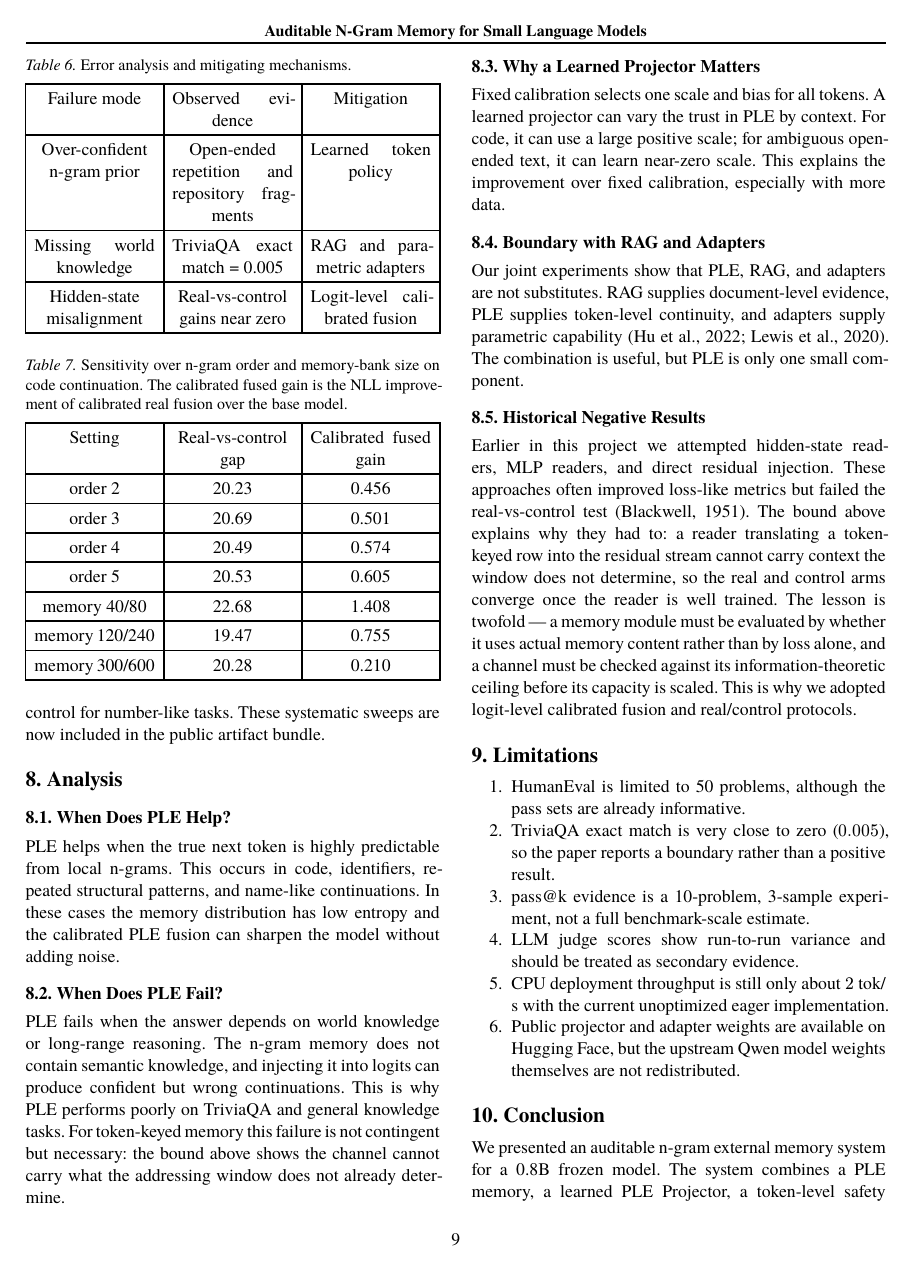
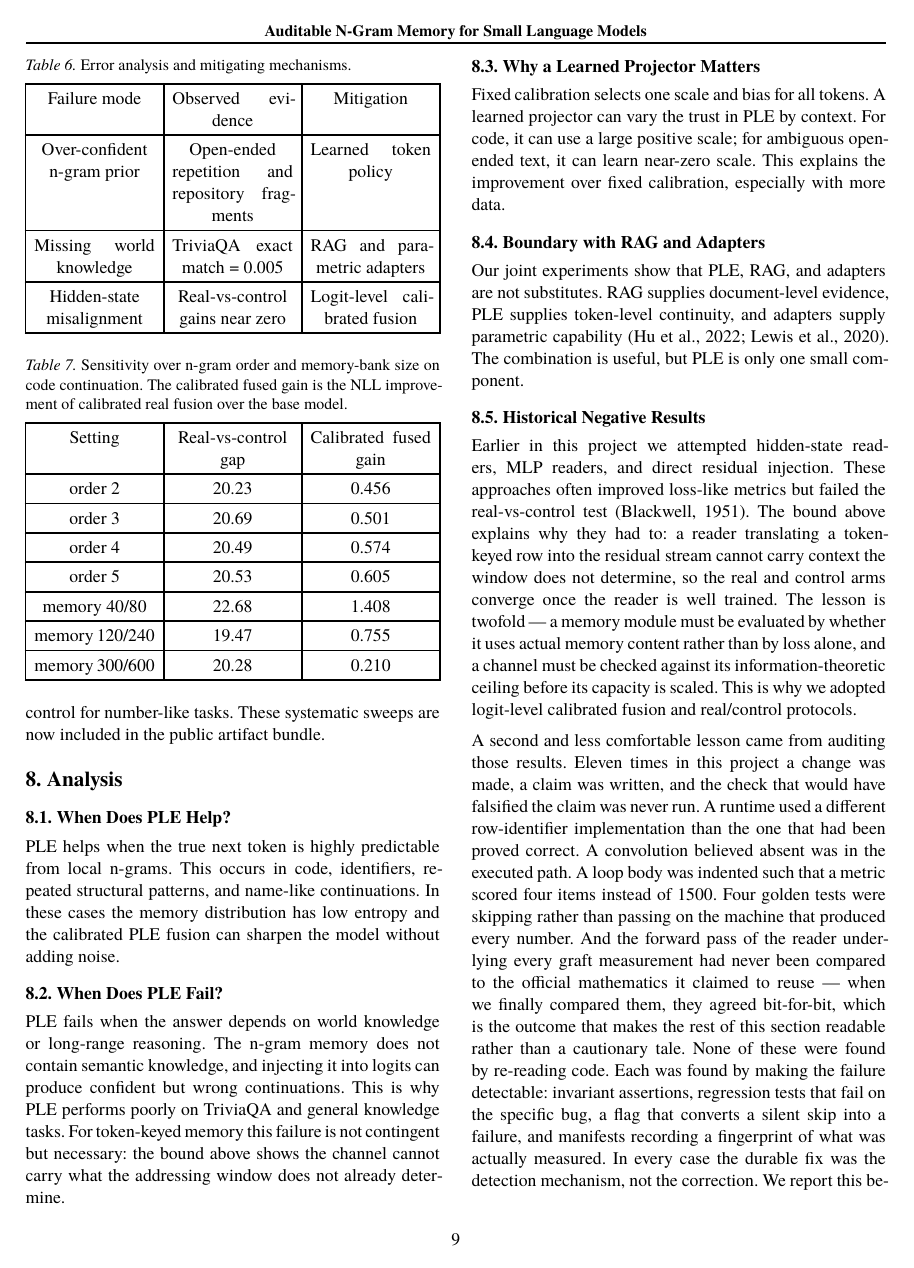
Before and after one commit to QingGo/qwen35-ple, a Typst document (paper/paper.typ): page 9 of 13. The pictures show the PDF file paper.pdf that the author committed with the source.

Commit message:
paper: report the audit discipline behind the negative results
Eleven times a change was made, a claim written, and the check that would
have falsified it never run.  Name the concrete instances rather than the
pattern -- a runtime rowid implementation differing from the proved one, a
convolution present in the executed path, a loop body indented so a metric
scored 4 items instead of 1500, four golden tests skipping on the machine
that produced every number -- and note that the reader's forward pass,
compared only now, agreed bit-for-bit.  Each was found by making the
failure detectable, and in each case the durable fix was the detection
mechanism rather than the correction.

paper.pdf rebuilt and hash-verified against the compile.

```diff
--- a/paper/paper.typ
+++ b/paper/paper.typ
@@ -393,6 +393,8 @@ Our joint experiments show that PLE, RAG, and adapters are not substitutes. RAG
 
 Earlier in this project we attempted hidden-state readers, MLP readers, and direct residual injection. These approaches often improved loss-like metrics but failed the real-vs-control test @blackwell1951. The bound above explains why they had to: a reader translating a token-keyed row into the residual stream cannot carry context the window does not determine, so the real and control arms converge once the reader is well trained. The lesson is twofold --- a memory module must be evaluated by whether it uses actual memory content rather than by loss alone, and a channel must be checked against its information-theoretic ceiling before its capacity is scaled. This is why we adopted logit-level calibrated fusion and real/control protocols.
 
+A second and less comfortable lesson came from auditing those results. Eleven times in this project a change was made, a claim was written, and the check that would have falsified the claim was never run. A runtime used a different row-identifier implementation than the one that had been proved correct. A convolution believed absent was in the executed path. A loop body was indented such that a metric scored four items instead of 1500. Four golden tests were skipping rather than passing on the machine that produced every number. And the forward pass of the reader underlying every graft measurement had never been compared to the official mathematics it claimed to reuse --- when we finally compared them, they agreed bit-for-bit, which is the outcome that makes the rest of this section readable rather than a cautionary tale. None of these were found by re-reading code. Each was found by making the failure detectable: invariant assertions, regression tests that fail on the specific bug, a flag that converts a silent skip into a failure, and manifests recording a fingerprint of what was actually measured. In every case the durable fix was the detection mechanism, not the correction. We report this because negative results are only as trustworthy as the checks behind them.
+
 = Limitations
 
 + HumanEval is limited to 50 problems, although the pass sets are already informative.
```
Also changed, not shown: paper.pdf.
